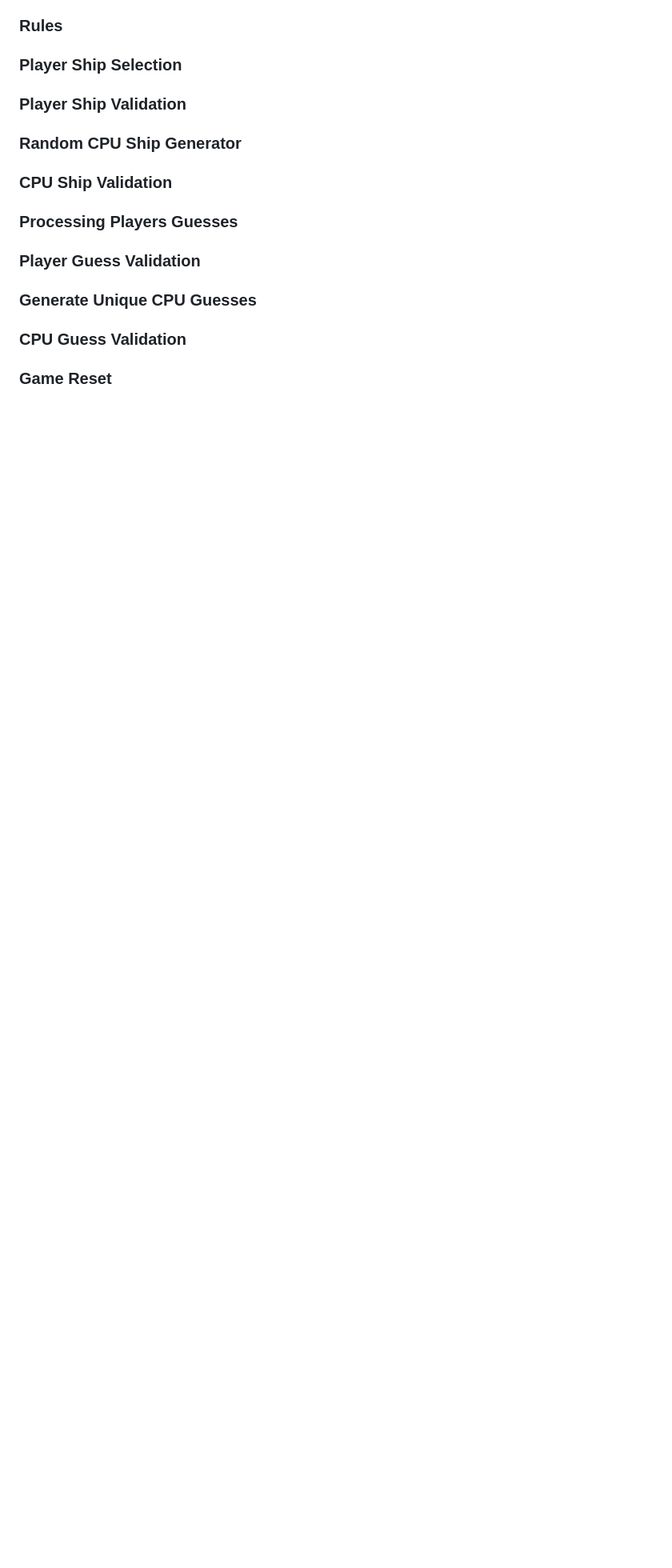
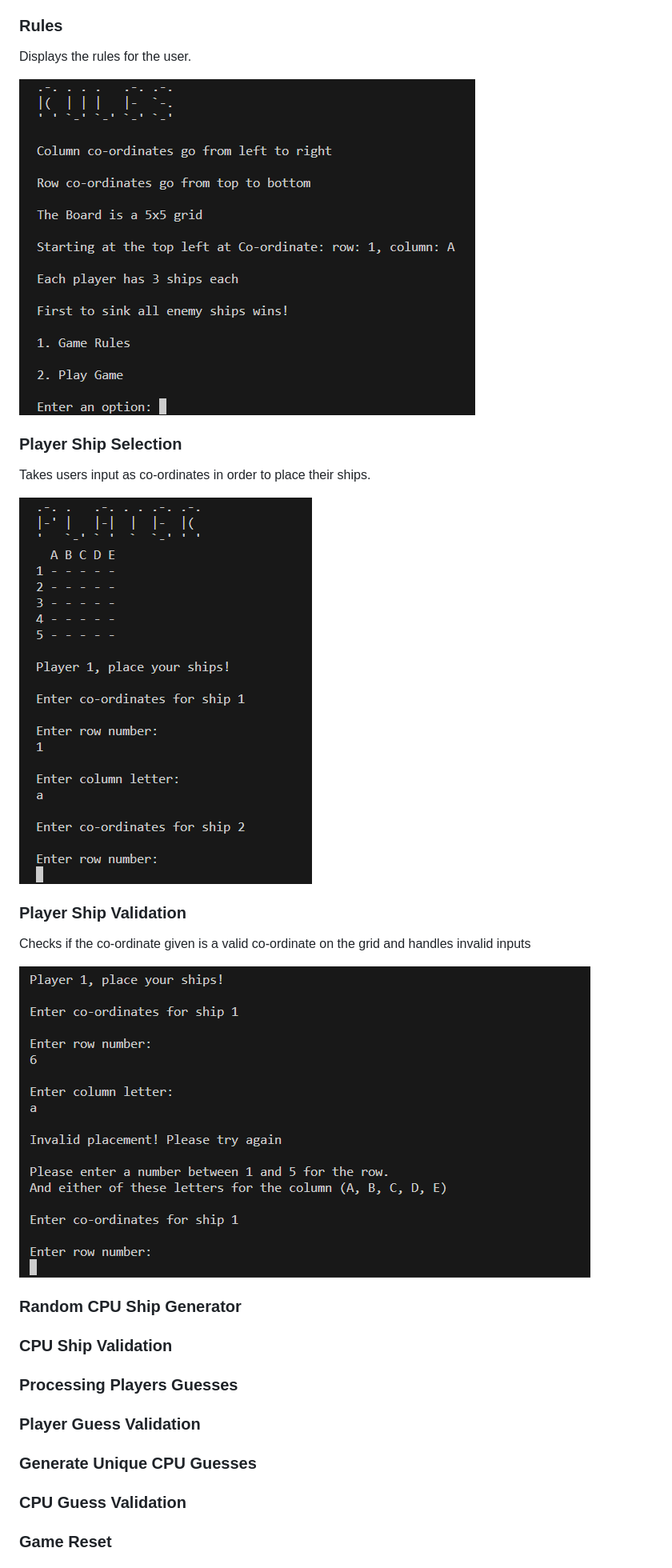
Before and after one commit to EddieCodeHub/Battleships, a Markdown page: README.md, the part around the change printed below. Shown: that part at 80% size. GitHub-like rendering; pictures changed too: images/battleship_rules_img.png (added), images/player_placement_validation.png (added), images/player_ship_placement.png (added); blank space fills up the shorter version.

```diff
--- a/README.md
+++ b/README.md
@@ -100,9 +120,21 @@ CPU guess can be checked for 'uniqueness' as the game goes on. preventing to CPU
 
 ### Rules
 
+Displays the rules for the user.
+
+![Battleships rules image](/images/battleship_rules_img.png)
+
 ### Player Ship Selection
 
+Takes users input as co-ordinates in order to place their ships.
+
+![Player ship placement image](/images/player_ship_placement.png)
+
 ### Player Ship Validation
+
+Checks if the co-ordinate given is a valid co-ordinate on the grid and handles invalid inputs
+
+![Player ship placement validation image](/images/player_placement_validation.png)
 
 ### Random CPU Ship Generator
 
```
Also changed, not shown: other parts of README.md (+20 -0 lines), images/cpu_ascii_label.png (added), images/flow_chart.png, images/player_ascii_label.png (added).
